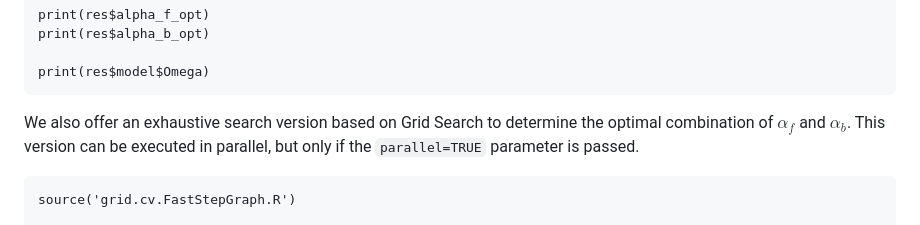
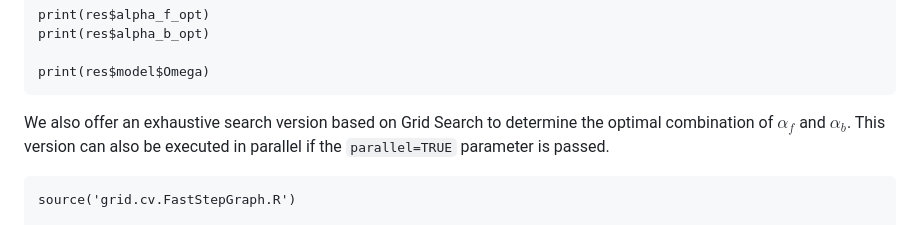
Before and after one commit to juancolonna/FastStepGraph, a Markdown page: instructions.md, the part around the change. Drawn GitHub-style.

````diff
--- a/instructions.md
+++ b/instructions.md
@@ -73,7 +73,7 @@ print(res$alpha_b_opt)
 print(res$model$Omega)
 ```
 
-We also offer an exhaustive search version based on Grid Search to determine the optimal combination of $\alpha_f$ and $\alpha_b$. This version can be executed in parallel, but only if the `parallel=TRUE` parameter is passed.
+We also offer an exhaustive search version based on Grid Search to determine the optimal combination of $\alpha_f$ and $\alpha_b$. This version can also be executed in parallel if the `parallel=TRUE` parameter is passed.
 
 ```{r}
 source('grid.cv.FastStepGraph.R')
````
